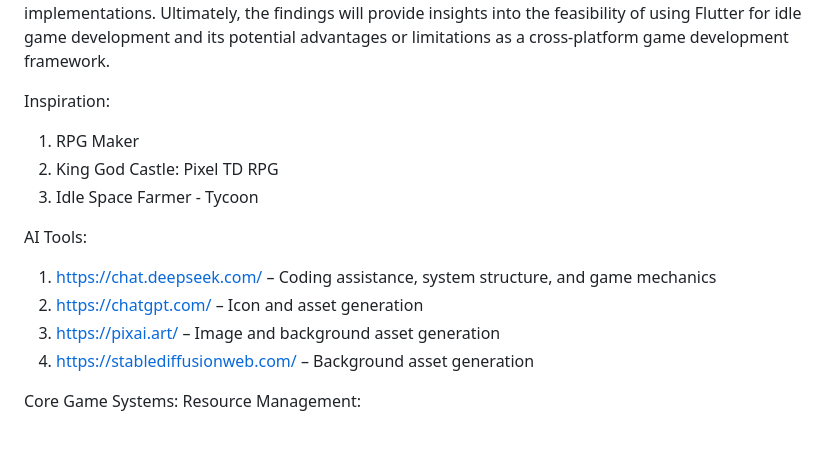
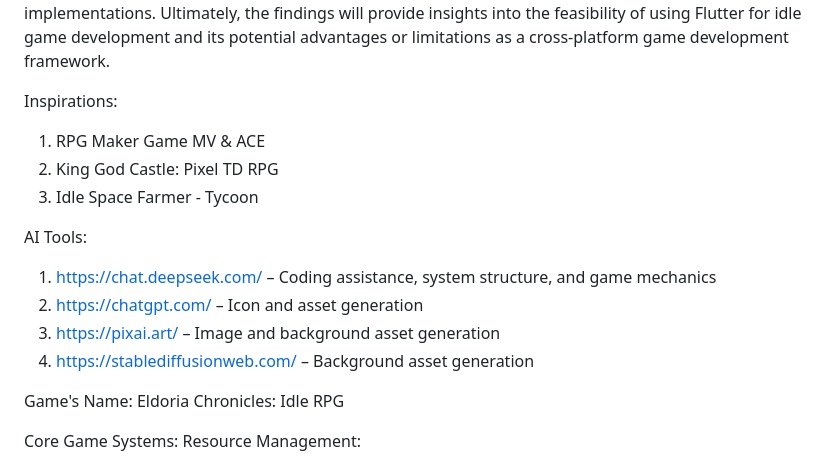
Before and after one commit to Shahril3001/idle_space_farm, a Markdown page: README.md, the part around one of its changes. GitHub-like rendering; blank space fills up the shorter version.

```diff
--- a/README.md
+++ b/README.md
@@ -4,8 +4,8 @@ This project is a personal experimental endeavor aimed at evaluating the capabil
 Since most idle games are traditionally developed using game engines like Unity due to their powerful rendering capabilities and built-in physics systems, this project seeks to explore whether Flutter can serve as a viable alternative. The experiment will involve developing a prototype that mimics key gameplay elements, testing performance across different devices, and evaluating how well Flutter handles animations, state management, and background processes in comparison to Unity-based implementations. Ultimately, the findings will provide insights into the feasibility of using Flutter for idle game development and its potential advantages or limitations as a cross-platform game development framework.
 
 
-Inspiration:
-1. RPG Maker
+Inspirations:
+1. RPG Maker Game MV & ACE
 2. King God Castle: Pixel TD RPG
 3. Idle Space Farmer - Tycoon
 
@@ -15,6 +15,10 @@ AI Tools:
 2. https://chatgpt.com/ – Icon and asset generation
 3. https://pixai.art/ – Image and background asset generation
 4. https://stablediffusionweb.com/ – Background asset generation
+
+
+Game's Name: Eldoria Chronicles: Idle RPG
+
 
 Core Game Systems:
 Resource Management:
```
Also changed, not shown: other parts of README.md (+11 -0 lines).
